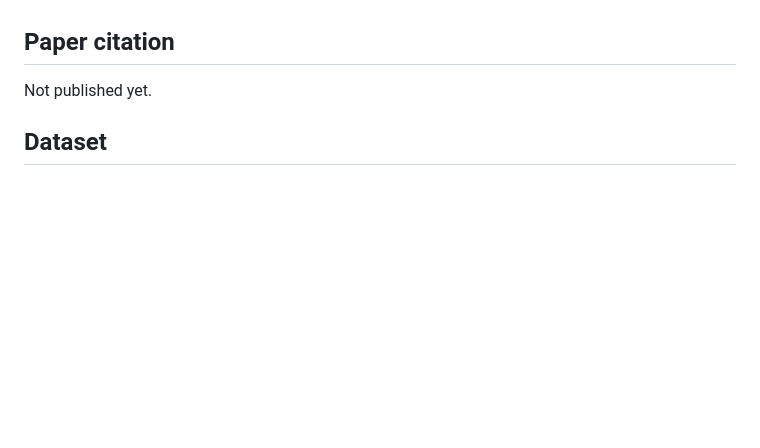
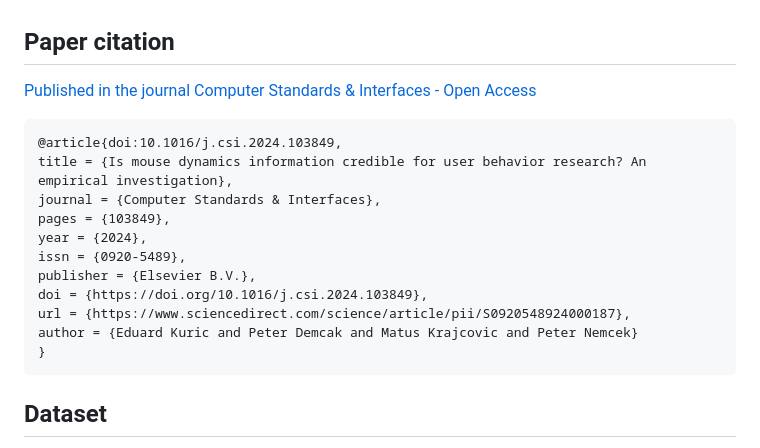
Before and after one commit to micemicsresearch/micemicsresearch-mouse-dynamics-data-credibility, a Markdown page: README.md, the part around the change. Rendered like a GitHub page; blank space fills up the shorter version.

Commit message:
Update README.md
paper citation added

````diff
--- a/README.md
+++ b/README.md
@@ -23,8 +23,21 @@ We conducted an study measuring the mouse dynamics of the same users using multi
 
 
 ## Paper citation
+[Published in the journal Computer Standards & Interfaces - Open Access](https://doi.org/10.1016/j.csi.2024.103849)
 
-Not published yet.
+```bibtex
+@article{doi:10.1016/j.csi.2024.103849,
+title = {Is mouse dynamics information credible for user behavior research? An empirical investigation},
+journal = {Computer Standards & Interfaces},
+pages = {103849},
+year = {2024},
+issn = {0920-5489},
+publisher = {Elsevier B.V.},
+doi = {https://doi.org/10.1016/j.csi.2024.103849},
+url = {https://www.sciencedirect.com/science/article/pii/S0920548924000187},
+author = {Eduard Kuric and Peter Demcak and Matus Krajcovic and Peter Nemcek}
+}
+```
 
 ## Dataset
 
````
